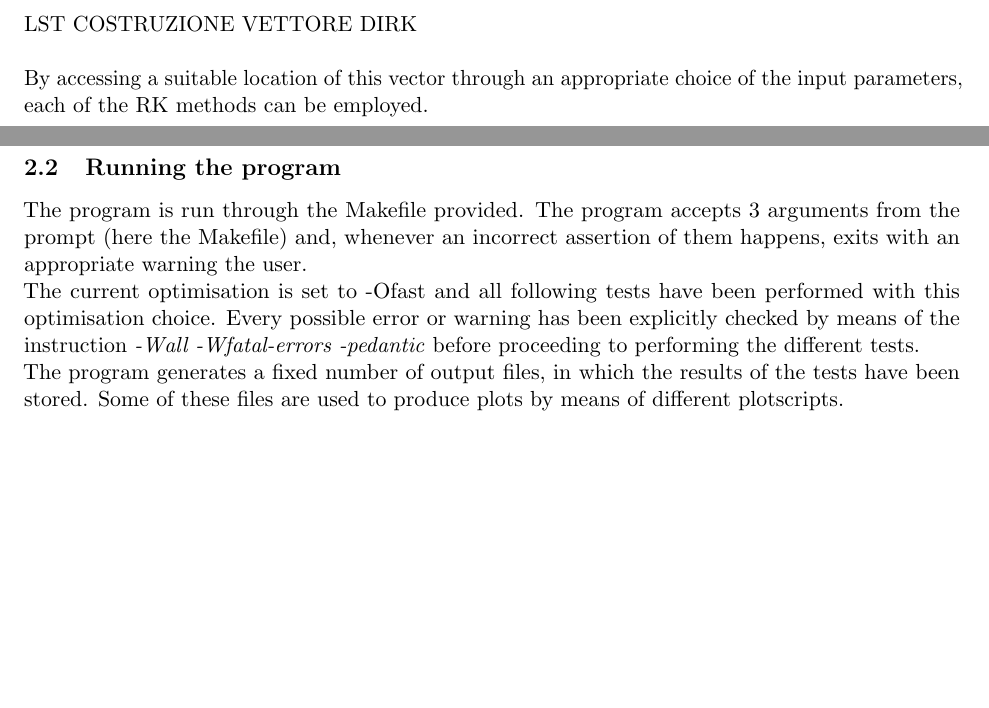
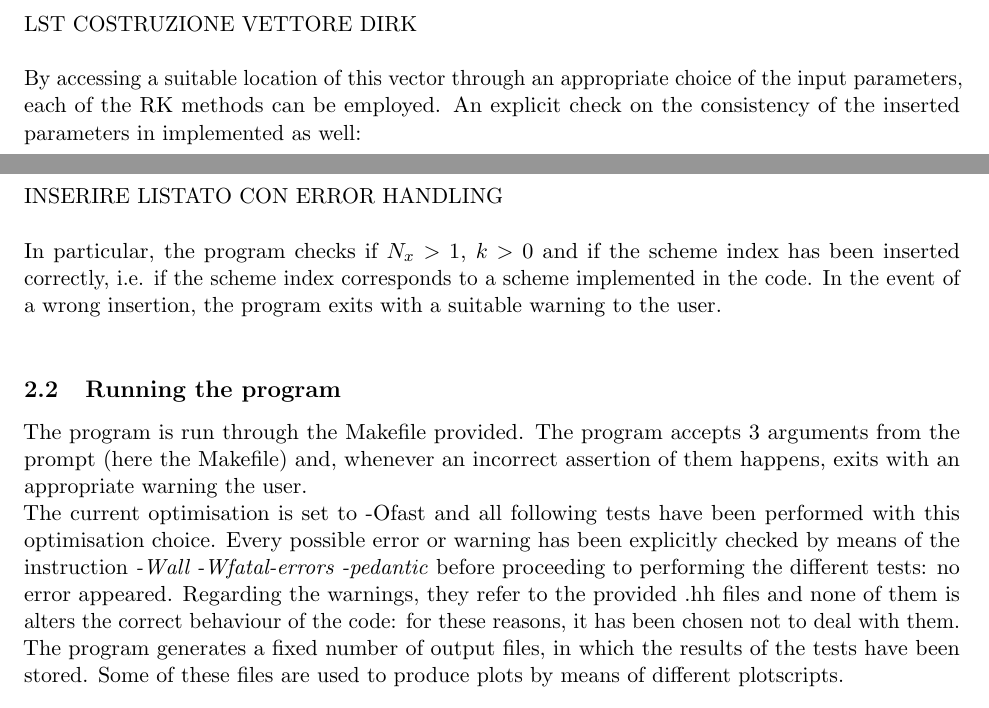
Before and after one commit to fabiomiceli1994/assignment4, a LaTeX problem sheet (u1894945-assignment4.tex): two parts of pages 7 and 8 of 11, joined at a grey line, cut so that both start at the same text, the shorter picture padded with empty space. Compiled offline with pdfLaTeX.

Commit message:
tex and error handling improved

```diff
--- a/u1894945-assignment4.tex
+++ b/u1894945-assignment4.tex
@@ -370,12 +370,16 @@ A vector of pointers to DIRK is constructed.\\
 
 LST COSTRUZIONE VETTORE DIRK\\
 
-By accessing a suitable location of this vector through an appropriate choice of the input parameters, each of the RK methods can be employed.\\
+By accessing a suitable location of this vector through an appropriate choice of the input parameters, each of the RK methods can be employed. An explicit check on the consistency of the inserted parameters in implemented as well:
+
+INSERIRE LISTATO CON ERROR HANDLING\\
+
+In particular, the program checks if $N_x>1$, $k>0$ and if the scheme index has been inserted correctly, i.e. if the scheme index corresponds to a scheme implemented in the code. In the event of a wrong insertion, the program exits with a suitable warning to the user.\\
 
 \subsection{Running the program}
 The program is run through the Makefile provided.
 The program accepts 3 arguments from the prompt (here the Makefile) and, whenever an incorrect assertion of them happens, exits with an appropriate warning the user.\\
-The current optimisation is set to -Ofast and all following tests have been performed with this optimisation choice. Every possible error or warning has been explicitly checked by means of the instruction \emph{-Wall -Wfatal-errors -pedantic} before proceeding to performing the different tests.\\
+The current optimisation is set to -Ofast and all following tests have been performed with this optimisation choice. Every possible error or warning has been explicitly checked by means of the instruction \emph{-Wall -Wfatal-errors -pedantic} before proceeding to performing the different tests: no error appeared. Regarding the warnings, they refer to the provided .hh files and none of them is alters the correct behaviour of the code: for these reasons, it has been chosen not to deal with them.\\
 The program generates a fixed number of output files, in which the results of the tests have been stored. Some of these files are used to produce plots by means of different plotscripts.\\
 
 \subsection{Results of the tests}
```
Also changed, not shown: Makefile, u1894945-assignment4.pdf, 8 other files.
